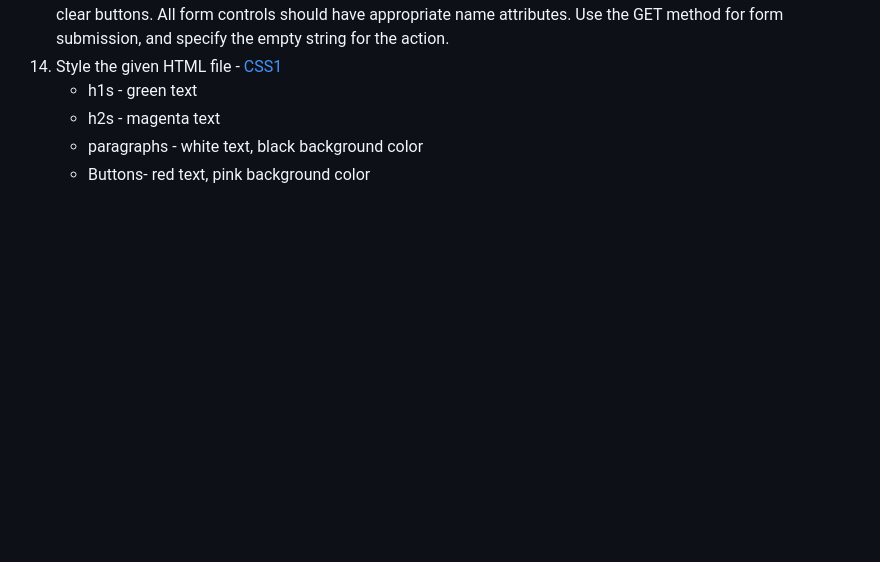
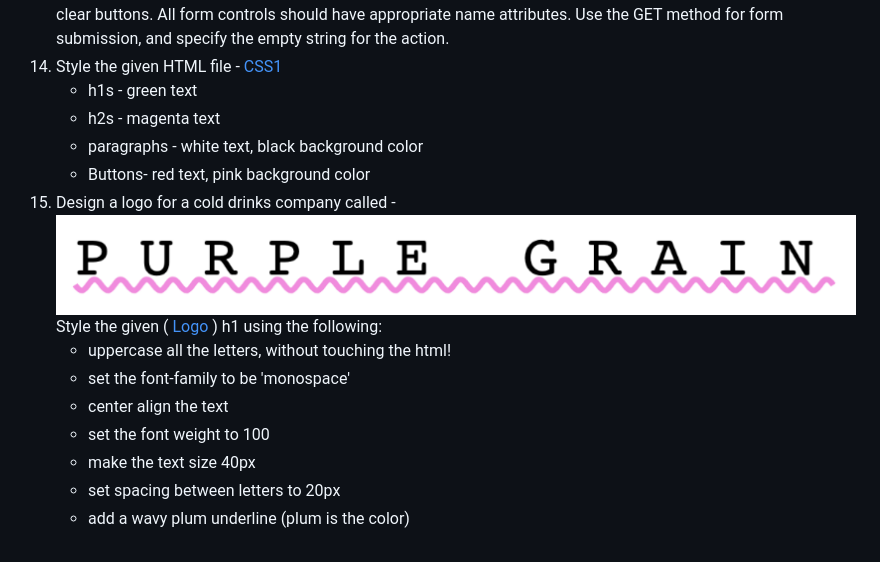
Before and after one commit to atulnag2/webtech, a Markdown page: README.md, the part around the change. GitHub-like rendering; blank space fills up the shorter version.

```diff
--- a/README.md
+++ b/README.md
@@ -46,3 +46,12 @@ I will update the code written during the class.
     - h2s - magenta text
     - paragraphs - white text, black background color
     - Buttons- red text, pink background color
+14. Design a logo for a cold drinks company called - ![Purple Grain logo](images/1_logo.png)
+Style the given ( [Logo](files/logo.html) ) h1 using the following:
+    - uppercase all the letters, without touching the html!
+    - set the font-family to be 'monospace'
+    - center align the text
+    - set the font weight to 100
+    - make the text size 40px
+    - set spacing between letters to 20px
+    - add a wavy plum underline (plum is the color)
```
